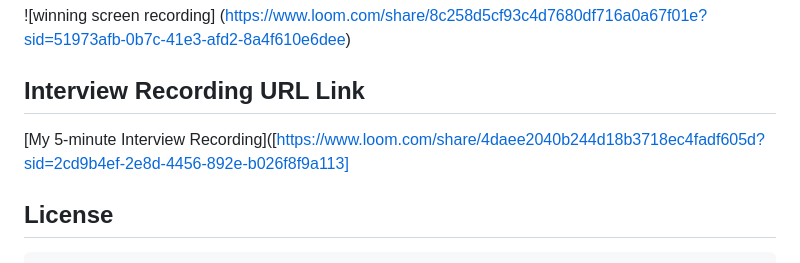
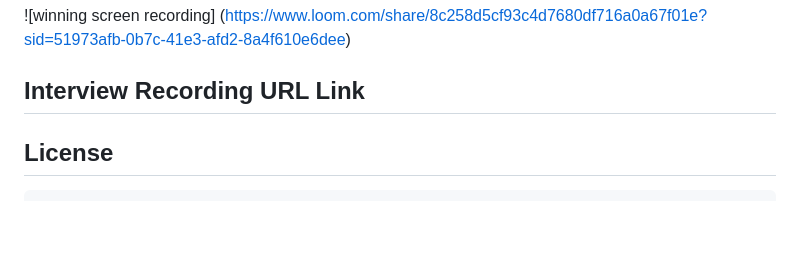
Before and after one commit to tiffanysantiagogarcia1/Light-and-Soundd, a Markdown page: README.md, the part around the change. GitHub-like rendering; blank space fills up the shorter version.

```diff
--- a/README.md
+++ b/README.md
@@ -39,7 +39,7 @@ Add your screen recordings for specified implemented features here:
 ![winning screen recording] (https://www.loom.com/share/8c258d5cf93c4d7680df716a0a67f01e?sid=51973afb-0b7c-41e3-afd2-8a4f610e6dee)
 ## Interview Recording URL Link
 
-[My 5-minute Interview Recording]([https://www.loom.com/share/4daee2040b244d18b3718ec4fadf605d?sid=2cd9b4ef-2e8d-4456-892e-b026f8f9a113]
+
 
 
 ## License
```
